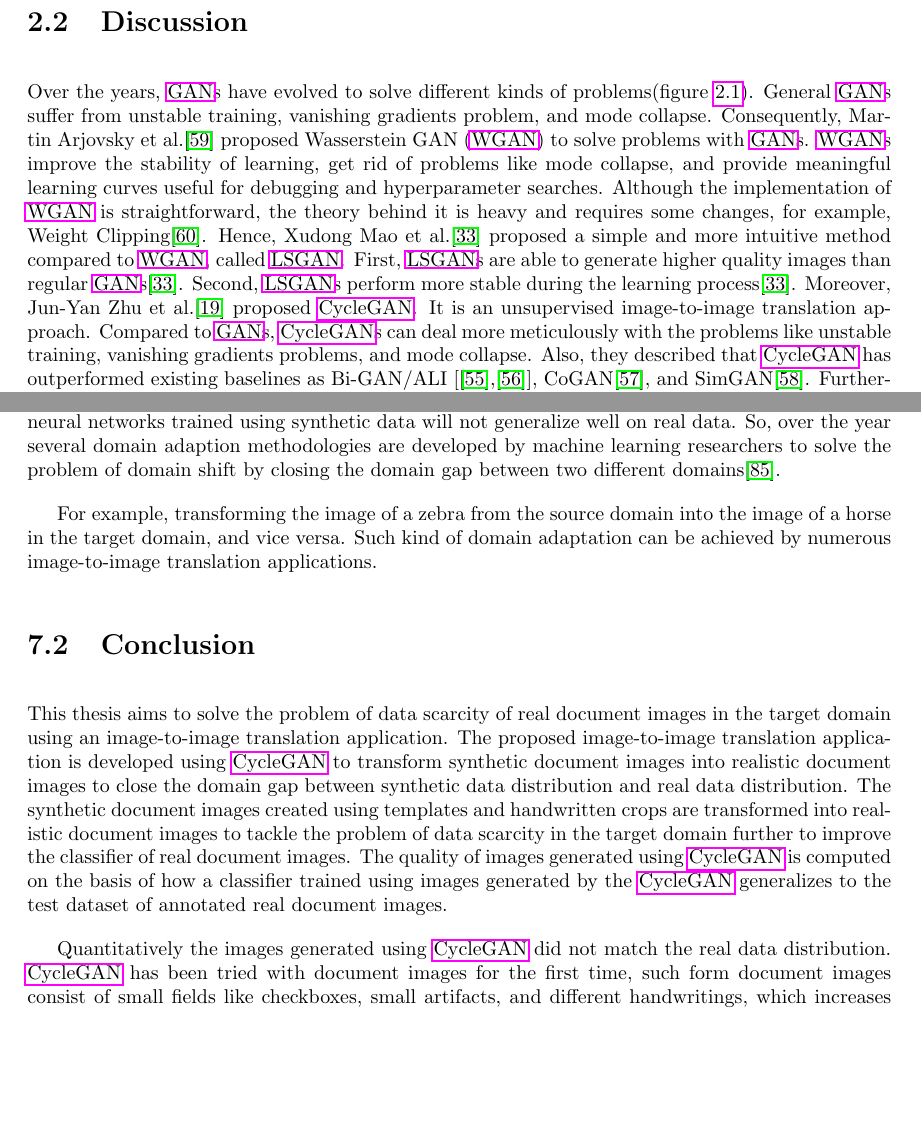
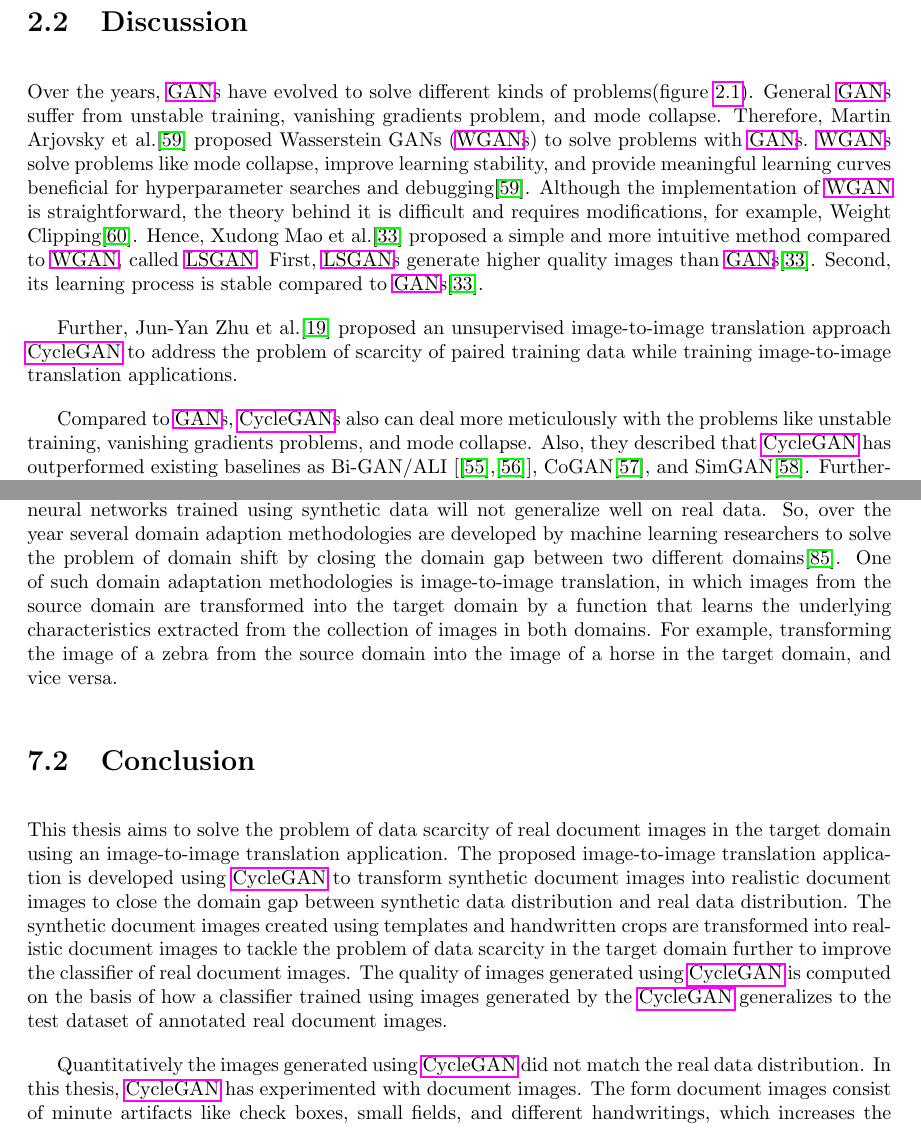
Before and after one commit to rebelgiri/thesis-domain-adaptation-of-synthetic-document-images-using-neural-networks, a LaTeX thesis (Using Neural Networks for the Domain Adaptation of Synthetic Generated Document Images/main.tex, which reads Using Neural Networks for the Domain Adaptation of Synthetic Generated Document Images/conclusion.tex, Using Neural Networks for the Domain Adaptation of Synthetic Generated Document Images/relatedworks.tex): two parts of pages 25 and 61 of 83, joined at a grey line, cut so that both start at the same text, the shorter picture padded with empty space. Compiled offline with pdfLaTeX.

Commit message:
Finish reworking related works and working on conclusion

```diff
--- a/Using Neural Networks for the Domain Adaptation of Synthetic Generated Document Images/conclusion.tex
+++ b/Using Neural Networks for the Domain Adaptation of Synthetic Generated Document Images/conclusion.tex
@@ -11,18 +11,13 @@ In this chapter, the overview of this thesis is described by outlining the probl
 
 Since the last decades, many success stories about deep learning have been written. Also, it has evolved tremendously due to the introduction of neural networks, which learn complex patterns present in videos, images, and speeches. Nowadays, neural networks are widely used in autonomous vehicles, language translations, object detection, face recognition, speech recognition, and many other sophisticated applications. However, there are limitations to deep learning models. In traditional deep learning models, neural networks are trained and tested on similar data distribution or the same domain to achieve the final objective by minimizing the error. In real-world scenarios, the data could arrive from different feature spaces, data distributions, and different domains. In such situations, neural networks don't generalize well to the data arrived from new data distribution or domain; for example, the model to detect pedestrian trained images of a pedestrian in summer might fail to detect pedestrians in winter. This problem of performance degradation causes because domain shift \cite{farahani2020brief}.
 
-A large amount of training data is required to train neural networks to achieve low generalization error and high performance. However, training data are scarce and it is a very difficult job to collect and annotate the data. Hence, machine learning engineers required to create synthetic data, but neural networks trained using synthetic data will not generalize well on real data. So, over the year several domain adaption methodologies are developed by machine learning researchers to solve the problem of domain shift by closing the domain gap between two different domains\cite{farahani2020brief}.
-
-
-For example, transforming the image of a zebra from the source domain into the image of a horse in the target domain, and vice versa. Such kind of domain adaptation can be achieved by numerous image-to-image translation applications.
-
-
+A large amount of training data is required to train neural networks to achieve low generalization error and high performance. However, training data are scarce and it is a very difficult job to collect and annotate the data. Hence, machine learning engineers required to create synthetic data, but neural networks trained using synthetic data will not generalize well on real data. So, over the year several domain adaption methodologies are developed by machine learning researchers to solve the problem of domain shift by closing the domain gap between two different domains\cite{farahani2020brief}. One of such domain adaptation methodologies is image-to-image translation, in which images from the source domain are transformed into the target domain by a function that learns the underlying characteristics extracted from the collection of images in both domains. For example, transforming the image of a zebra from the source domain into the image of a horse in the target domain, and vice versa.
 
 
 \section{Conclusion}\label{Conclusion}
 
 This thesis aims to solve the problem of data scarcity of real document images in the target domain using an image-to-image translation application. The proposed image-to-image translation application is developed using \ac{CycleGAN} to transform synthetic document images into realistic document images to close the domain gap between synthetic data distribution and real data distribution. The synthetic document images created using templates and handwritten crops are transformed into realistic document images to tackle the problem of data scarcity in the target domain further to improve the classifier of real document images. The quality of images generated using \ac{CycleGAN} is computed on the basis of how a classifier trained using images generated by the \ac{CycleGAN} generalizes to the test dataset of annotated real document images.
 
-Quantitatively the images generated using \ac{CycleGAN} did not match the real data distribution. \ac{CycleGAN} has been tried with document images for the first time, such form document images consist of small fields like checkboxes, small artifacts, and different handwritings, which increases the complexity in the learning of the neural networks. Also, most of the images used for generating realistic document images are of type ``Bein", and they are very similar to each other. As described in section \ref{trainingCycleGANDataClassifier}, small artifact transformation failure has caused the wrong classification because learning such distinct minor features present in training datasets by \ac{CycleGAN} is very challenging. The images of the type ``Arm'' and ``Hand'' are very distinct from the image type ``'Bein''. Hence, they are classified significantly well \ref{fig:CMCycleganGeneratedDocumentImagesClassifier}. Further, experiment conducted with dataset of synthetic document images, faxified document images, and \ac{CycleGAN} generated document images to understand domain gap between these distributions and real data distribution. The quantitative results show the faxified data distribution has matched real data distribution significantly well compared to synthetic data distribution and \ac{CycleGAN} generated data distribution.
+Quantitatively the images generated using \ac{CycleGAN} did not match the real data distribution. In this thesis, \ac{CycleGAN} has experimented with document images. The form document images consist of minute artifacts like check boxes, small fields, and different handwritings, which increases the complexity in the learning of neural networks. Also, most of the images used for generating realistic document images are of type ``Bein", and they are very similar to each other. As described in section \ref{trainingCycleGANDataClassifier}, small artifact transformation failure has caused the wrong classification because learning such distinct minor features present in training datasets by \ac{CycleGAN} is very challenging. The images of the type ``Arm'' and ``Hand'' are very distinct from the image type ``'Bein''. Hence, they are classified significantly well \ref{fig:CMCycleganGeneratedDocumentImagesClassifier}. Further, experiments conducted with dataset of synthetic document images, faxified document images, and \ac{CycleGAN} generated document images to understand domain gap between these distributions and real data distribution. The quantitative results show the faxified data distribution has matched real data distribution significantly well compared to synthetic data distribution and \ac{CycleGAN} generated data distribution.
 
 
--- a/Using Neural Networks for the Domain Adaptation of Synthetic Generated Document Images/relatedworks.tex
+++ b/Using Neural Networks for the Domain Adaptation of Synthetic Generated Document Images/relatedworks.tex
@@ -72,7 +70,15 @@ Chris Tensmeyer et al.\cite{8978087} realized solving binarization tasks using d
 
 
 \section{Discussion}\label{rwdiscussion}
-Over the years, \acp{GAN} have evolved to solve different kinds of problems(figure \ref{fig:GANEvolution}). General \acp{GAN} suffer from unstable training, vanishing gradients problem, and mode collapse. Consequently, Martin Arjovsky et al.\cite{arjovsky2017wasserstein} proposed \ac{WGAN} to solve problems with \acp{GAN}. \acp{WGAN} improve the stability of learning, get rid of problems like mode collapse, and provide meaningful learning curves useful for debugging and hyperparameter searches. Although the implementation of \ac{WGAN} is straightforward, the theory behind it is heavy and requires some changes, for example, Weight Clipping\cite{gulrajani2017improved}. Hence, Xudong Mao et al.\cite{mao2017squares} proposed a simple and more intuitive method compared to \ac{WGAN}, called \ac{LSGAN}. First, \acp{LSGAN} are able to generate higher quality images than regular \acp{GAN}\cite{mao2017squares}. Second, \acp{LSGAN} perform more stable during the learning process\cite{mao2017squares}. Moreover, Jun-Yan Zhu et al.\cite{zhu2020unpaired} proposed \ac{CycleGAN}. It is an unsupervised image-to-image translation approach. Compared to \acp{GAN}, \acp{CycleGAN} can deal more meticulously with the problems like unstable training, vanishing gradients problems, and mode collapse. Also, they described that \ac{CycleGAN} has outperformed existing baselines as Bi-GAN/ALI [\cite{donahue2017adversarial},\cite{dumoulin2017adversarially}], CoGAN\cite{liu2016coupled}, and SimGAN\cite{shrivastava2017learning}. Furthermore, Monika Sharma et al.\cite{sharma2019learning} proclaimed  \ac{CycleGAN} can transform noisy document images into denoised and clean document images to achieve image-to-image translation. They have also compared the performance of the developed image-to-image application with \ac{cGAN} and demonstrated \ac{CycleGAN} had outperformed \ac{cGAN}. Chris Tensmeyer et al.\cite{8978087} proposed DGT-CycleGAN, a modified version of \ac{CycleGAN}, which is adequate to translate images from the domain of synthetic images to the domain of real images to solve binarization tasks. Moreover, Taesung Park et al.\cite{park2020contrastive} proposed \ac{CUT}. They have demonstrated that \ac{CUT} is a better, faster, and memory-efficient approach to perform unsupervised image-to-image translation. It has outperformed \ac{CycleGAN}\cite{zhu2020unpaired}, \ac{MUNIT}\cite{liu2018unsupervised}, \ac{DRIT}\cite{lee2019drit}, and \ac{GCGAN}\cite{fu2018geometryconsistent}. However, due to time constraints, multiple available references, and code repositories, \ac{CycleGAN} has been a choice for this thesis and research to perform unsupervised image-to-image translation.
+Over the years, \acp{GAN} have evolved to solve different kinds of problems(figure \ref{fig:GANEvolution}). General \acp{GAN} suffer from unstable training, vanishing gradients problem, and mode collapse. Therefore, Martin Arjovsky et al.\cite{arjovsky2017wasserstein} proposed \acp{WGAN} to solve problems with \acp{GAN}. \acp{WGAN} solve problems like mode collapse, improve learning stability, and provide meaningful learning curves beneficial for hyperparameter searches and debugging\cite{arjovsky2017wasserstein}. Although the implementation of \ac{WGAN} is straightforward, the theory behind it is difficult and requires modifications, for example, Weight Clipping\cite{gulrajani2017improved}. Hence, Xudong Mao et al.\cite{mao2017squares} proposed a simple and more intuitive method compared to \ac{WGAN}, called \ac{LSGAN}. First, \acp{LSGAN} generate higher quality images than \acp{GAN}\cite{mao2017squares}. Second, its learning process is stable compared to \acp{GAN}\cite{mao2017squares}.
+
+
+
+Further, Jun-Yan Zhu et al.\cite{zhu2020unpaired} proposed an unsupervised image-to-image translation approach \ac{CycleGAN} to address the problem of scarcity of paired training data while training  image-to-image translation applications.
+
+
+
+Compared to \acp{GAN}, \acp{CycleGAN} also can deal more meticulously with the problems like unstable training, vanishing gradients problems, and mode collapse. Also, they described that \ac{CycleGAN} has outperformed existing baselines as Bi-GAN/ALI [\cite{donahue2017adversarial},\cite{dumoulin2017adversarially}], CoGAN\cite{liu2016coupled}, and SimGAN\cite{shrivastava2017learning}. Furthermore, Monika Sharma et al.\cite{sharma2019learning} proclaimed  \ac{CycleGAN} can transform noisy document images into denoised and clean document images to achieve image-to-image translation. They have also compared the performance of the developed image-to-image application with \ac{cGAN} and demonstrated \ac{CycleGAN} had outperformed \ac{cGAN}. Chris Tensmeyer et al.\cite{8978087} proposed DGT-CycleGAN, a modified version of \ac{CycleGAN}, which is adequate to translate images from the domain of synthetic images to the domain of real images to solve binarization tasks. Moreover, Taesung Park et al.\cite{park2020contrastive} proposed \ac{CUT}. They have demonstrated that \ac{CUT} is a better, faster, and memory-efficient approach to perform unsupervised image-to-image translation. It has outperformed \ac{CycleGAN}\cite{zhu2020unpaired}, \ac{MUNIT}\cite{liu2018unsupervised}, \ac{DRIT}\cite{lee2019drit}, and \ac{GCGAN}\cite{fu2018geometryconsistent}. However, due to time constraints, multiple available references, and code repositories, \ac{CycleGAN} has been a choice for this thesis and research to perform unsupervised image-to-image translation.
 
 \section{Conclusion}\label{rwconclusion}
 
```
Also changed, not shown: Using Neural Networks for the Domain Adaptation of Synthetic Generated Document Images/conclusion.tex (5 more changed lines), Using Neural Networks for the Domain Adaptation of Synthetic Generated Document Images/relatedworks.tex (8 more changed lines), 1 other file.
